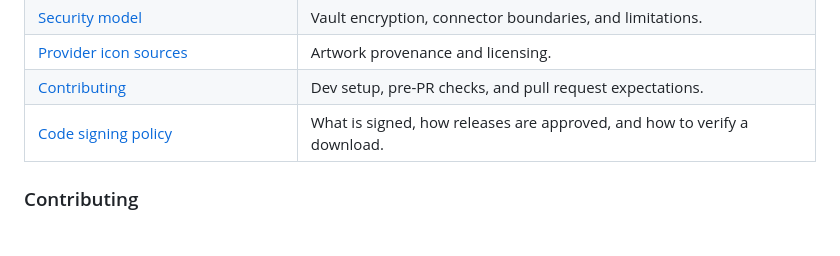
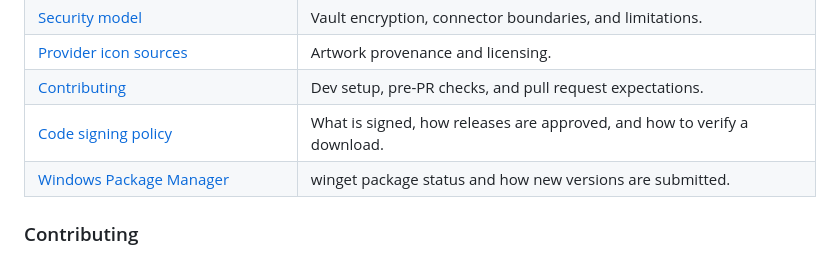
Before and after one commit to vibezentura/ai-quota-meter, a Markdown page: README.md, the part around the change. Drawn GitHub-style.

```diff
--- a/README.md
+++ b/README.md
@@ -269,6 +269,7 @@ The app has no runtime or development dependencies (the `desktop/` native shell
 | [Provider icon sources](assets/provider-icons.md) | Artwork provenance and licensing. |
 | [Contributing](CONTRIBUTING.md) | Dev setup, pre-PR checks, and pull request expectations. |
 | [Code signing policy](CODE_SIGNING.md) | What is signed, how releases are approved, and how to verify a download. |
+| [Windows Package Manager](WINGET.md) | winget package status and how new versions are submitted. |
 
 ### Contributing
 
```
Also changed, not shown: WINGET.md (added, +41 -0 lines).
